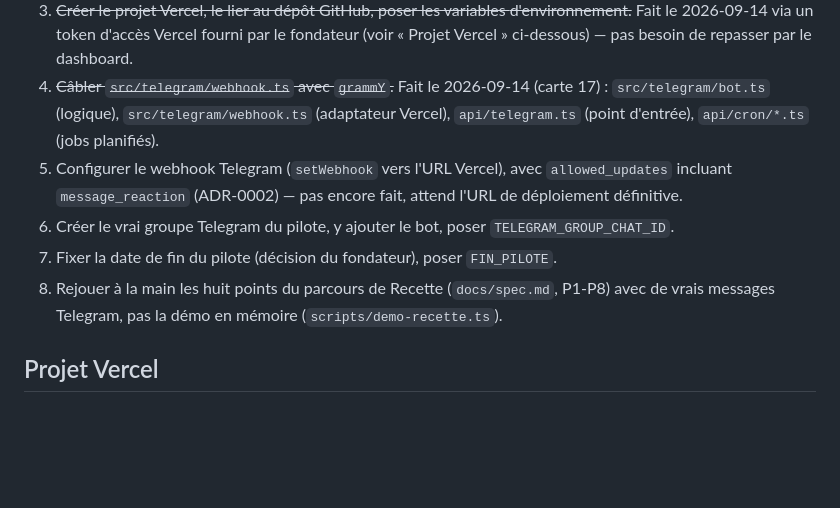
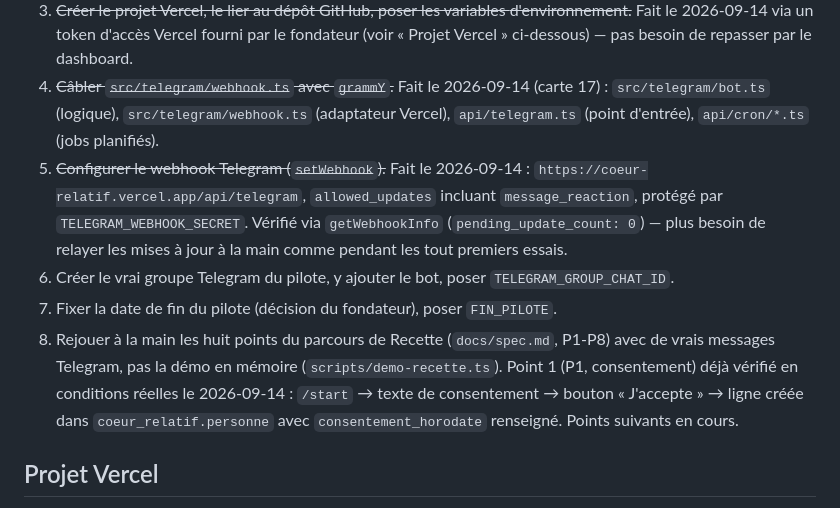
Before and after one commit to Lugdunoob/coeur-relatif, a Markdown page: docs/deploiement.md, the part around the change. GitHub-like rendering; blank space fills up the shorter version.

Commit message:
Webhook Telegram enregistré, consentement vérifié en conditions réelles
setWebhook configuré (allowed_updates message_reaction inclus, secret
posé), pending_update_count à 0. Point 1 de la Recette (P1) rejoué
pour de vrai : /start, consentement, ligne créée dans
coeur_relatif.personne.

Co-Authored-By: Claude Sonnet 5 <noreply@anthropic.com>
Claude-Session: https://claude.ai/code/session_013UtxVJu7BrGdNRNS32aCxd

```diff
--- a/docs/deploiement.md
+++ b/docs/deploiement.md
@@ -30,14 +30,20 @@ n'est touchée.
 4. ~~Câbler `src/telegram/webhook.ts` avec `grammY`.~~ Fait le 2026-09-14 (carte 17) :
    `src/telegram/bot.ts` (logique), `src/telegram/webhook.ts` (adaptateur Vercel),
    `api/telegram.ts` (point d'entrée), `api/cron/*.ts` (jobs planifiés).
-5. Configurer le webhook Telegram (`setWebhook` vers l'URL Vercel), avec
-   `allowed_updates` incluant `message_reaction` (ADR-0002) — pas encore fait, attend
-   l'URL de déploiement définitive.
+5. ~~Configurer le webhook Telegram (`setWebhook`).~~ Fait le 2026-09-14 :
+   `https://coeur-relatif.vercel.app/api/telegram`, `allowed_updates` incluant
+   `message_reaction`, protégé par `TELEGRAM_WEBHOOK_SECRET`. Vérifié via
+   `getWebhookInfo` (`pending_update_count: 0`) — plus besoin de relayer les mises à
+   jour à la main comme pendant les tout premiers essais.
 6. Créer le vrai groupe Telegram du pilote, y ajouter le bot, poser
    `TELEGRAM_GROUP_CHAT_ID`.
 7. Fixer la date de fin du pilote (décision du fondateur), poser `FIN_PILOTE`.
 8. Rejouer à la main les huit points du parcours de Recette (`docs/spec.md`, P1-P8)
    avec de vrais messages Telegram, pas la démo en mémoire (`scripts/demo-recette.ts`).
+   Point 1 (P1, consentement) déjà vérifié en conditions réelles le 2026-09-14 :
+   `/start` → texte de consentement → bouton « J'accepte » → ligne créée dans
+   `coeur_relatif.personne` avec `consentement_horodate` renseigné. Points suivants en
+   cours.
 
 ## Projet Vercel
 Créé le 2026-09-14 via l'API Vercel (token d'accès fourni par le fondateur, jamais
```
